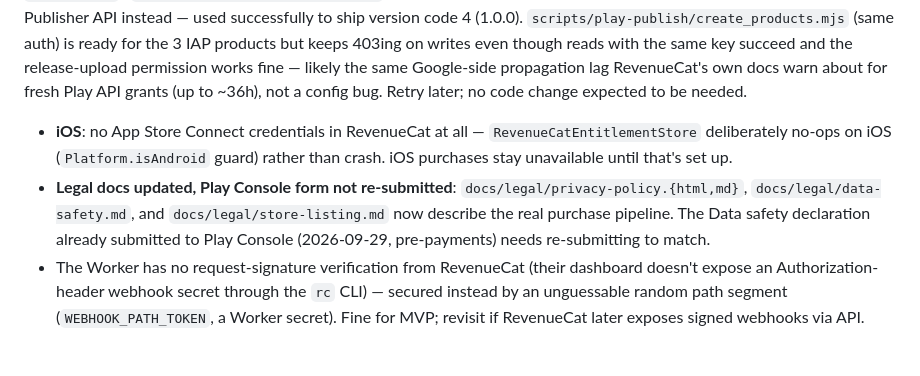
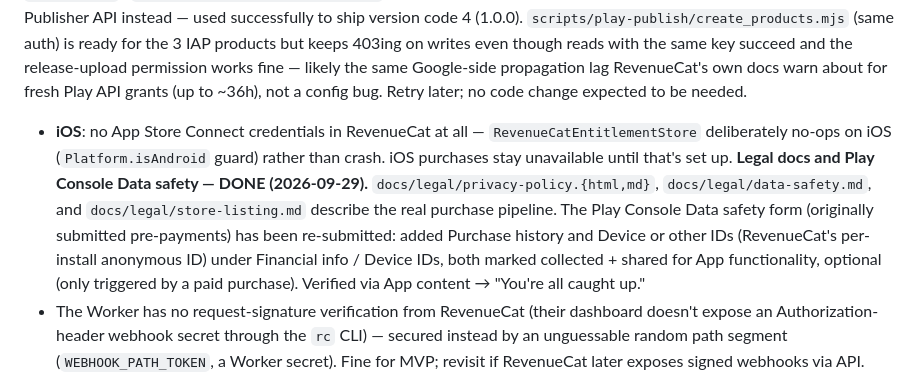
Before and after one commit to DevelopersCoffee/amiro, a Markdown page: TODOS.md, the part around the change. Rendered like a GitHub page; blank space fills up the shorter version.

Commit message:
docs: Play Console Data safety form re-submitted for real payments
Added Purchase history (Financial info) and Device or other IDs to the
Data safety declaration, matching the RevenueCat purchase pipeline
described in the updated privacy policy. Both collected + shared, App
functionality purpose, optional (only triggered by a paid Store
purchase). Play Console confirms no pending declarations.

Co-Authored-By: Claude Sonnet 5 <noreply@anthropic.com>

```diff
--- a/TODOS.md
+++ b/TODOS.md
@@ -164,6 +164,6 @@ The Store's mock "demo purchase" dialog is gone; `packages/store/lib/src/revenue
 
 **Service account & release automation — DONE (2026-09-29).** `amiro-play-publisher@developerscoffee.iam.gserviceaccount.com` (GCP project `developerscoffee`, key at `.secrets/gcp-play-publisher-key.json`, gitignored) is invited in Play Console with **Release apps to testing tracks**, **Manage testing tracks and edit tester lists**, **Manage store presence**, and **View financial data** on the Amiro app only — deliberately not "Release to production" (a separate, higher-stakes grant for when the app is actually ready to ship). This exists because Play Console's browser upload widget needs a native OS file picker no browser-automation tool available here can drive, and the release AAB (107MB) is well over the 10MB cap on the one upload tool that can bypass the picker (Chrome extension's `file_upload`). `scripts/play-publish/upload.mjs` uploads and publishes to internal testing directly via the Android Publisher API instead — used successfully to ship version code 4 (1.0.0). `scripts/play-publish/create_products.mjs` (same auth) is ready for the 3 IAP products but keeps 403ing on writes even though reads with the same key succeed and the release-upload permission works fine — likely the same Google-side propagation lag RevenueCat's own docs warn about for fresh Play API grants (up to ~36h), not a config bug. Retry later; no code change expected to be needed.
 - **iOS**: no App Store Connect credentials in RevenueCat at all — `RevenueCatEntitlementStore` deliberately no-ops on iOS (`Platform.isAndroid` guard) rather than crash. iOS purchases stay unavailable until that's set up.
-- **Legal docs updated, Play Console form not re-submitted**: `docs/legal/privacy-policy.{html,md}`, `docs/legal/data-safety.md`, and `docs/legal/store-listing.md` now describe the real purchase pipeline. The Data safety declaration already submitted to Play Console (2026-09-29, pre-payments) needs re-submitting to match.
+**Legal docs and Play Console Data safety — DONE (2026-09-29).** `docs/legal/privacy-policy.{html,md}`, `docs/legal/data-safety.md`, and `docs/legal/store-listing.md` describe the real purchase pipeline. The Play Console Data safety form (originally submitted pre-payments) has been re-submitted: added Purchase history and Device or other IDs (RevenueCat's per-install anonymous ID) under Financial info / Device IDs, both marked collected + shared for App functionality, optional (only triggered by a paid purchase). Verified via App content → "You're all caught up."
 - The Worker has no request-signature verification from RevenueCat (their dashboard doesn't expose an Authorization-header webhook secret through the `rc` CLI) — secured instead by an unguessable random path segment (`WEBHOOK_PATH_TOKEN`, a Worker secret). Fine for MVP; revisit if RevenueCat later exposes signed webhooks via API.
 - No RevenueCat Offering/Paywall configured (not needed for this store's UI — it calls `Purchases.getProducts`/`purchase` directly per catalog item, not RC's paywall UI).
```
